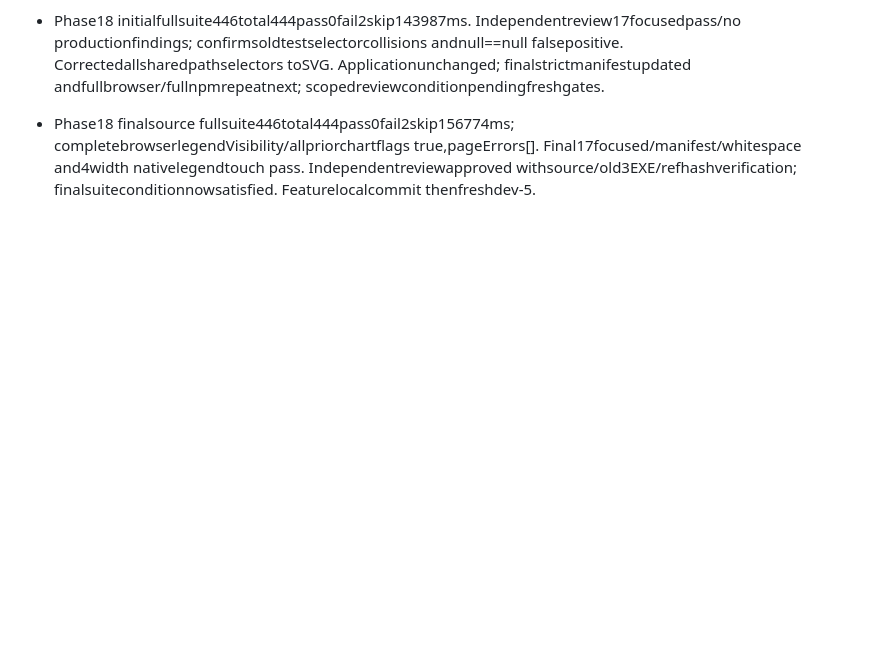
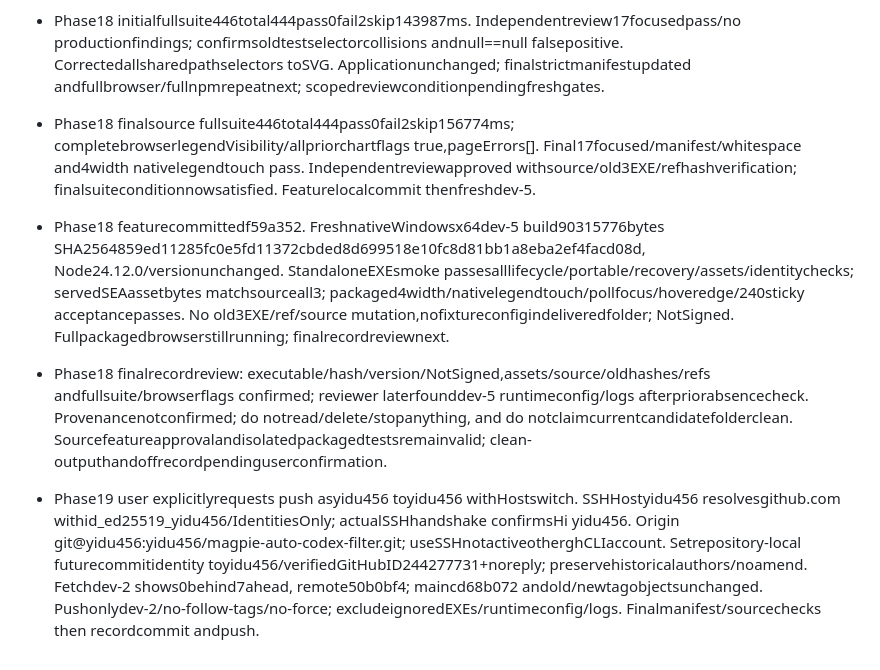
Before and after one commit to yidu456/magpie-auto-codex-filter, a Markdown page: .planning/2026-10-27-web-console-dev/progress.md, the part around the change. GitHub-like rendering; blank space fills up the shorter version.

Commit message:
docs: record owner-authenticated source push

```diff
--- a/.planning/2026-10-27-web-console-dev/progress.md
+++ b/.planning/2026-10-27-web-console-dev/progress.md
@@ -154,3 +154,8 @@
 - Phase18 initialfullsuite446total444pass0fail2skip143987ms. Independentreview17focusedpass/no productionfindings; confirmsoldtestselectorcollisions andnull==null falsepositive. Correctedallsharedpathselectors toSVG. Applicationunchanged; finalstrictmanifestupdated andfullbrowser/fullnpmrepeatnext; scopedreviewconditionpendingfreshgates.
 
 - Phase18 finalsource fullsuite446total444pass0fail2skip156774ms; completebrowserlegendVisibility/allpriorchartflags true,pageErrors[]. Final17focused/manifest/whitespace and4width nativelegendtouch pass. Independentreviewapproved withsource/old3EXE/refhashverification; finalsuiteconditionnowsatisfied. Featurelocalcommit thenfreshdev-5.
+
+- Phase18 featurecommittedf59a352. FreshnativeWindowsx64dev-5 build90315776bytes SHA2564859ed11285fc0e5fd11372cbded8d699518e10fc8d81bb1a8eba2ef4facd08d, Node24.12.0/versionunchanged. StandaloneEXEsmoke passesalllifecycle/portable/recovery/assets/identitychecks; servedSEAassetbytes matchsourceall3; packaged4width/nativelegendtouch/pollfocus/hoveredge/240sticky acceptancepasses. No old3EXE/ref/source mutation,nofixtureconfigindeliveredfolder; NotSigned. Fullpackagedbrowserstillrunning; finalrecordreviewnext.
+
+- Phase18 finalrecordreview: executable/hash/version/NotSigned,assets/source/oldhashes/refs andfullsuite/browserflags confirmed; reviewer laterfounddev-5 runtimeconfig/logs afterpriorabsencecheck. Provenancenotconfirmed; do notread/delete/stopanything, and do notclaimcurrentcandidatefolderclean. Sourcefeatureapprovalandisolatedpackagedtestsremainvalid; clean-outputhandoffrecordpendinguserconfirmation.
+- Phase19 user explicitlyrequests push asyidu456 toyidu456 withHostswitch. SSHHostyidu456 resolvesgithub.com withid_ed25519_yidu456/IdentitiesOnly; actualSSHhandshake confirmsHi yidu456. Origin git@yidu456:yidu456/magpie-auto-codex-filter.git; useSSHnotactiveotherghCLIaccount. Setrepository-local futurecommitidentity toyidu456/verifiedGitHubID244277731+noreply; preservehistoricalauthors/noamend. Fetchdev-2 shows0behind7ahead, remote50b0bf4; maincd68b072 andold/newtagobjectsunchanged. Pushonlydev-2/no-follow-tags/no-force; excludeignoredEXEs/runtimeconfig/logs. Finalmanifest/sourcechecks then recordcommit andpush.
```
Also changed, not shown: .planning/2026-10-27-web-console-dev/task_plan.md (+8 -2 lines).
